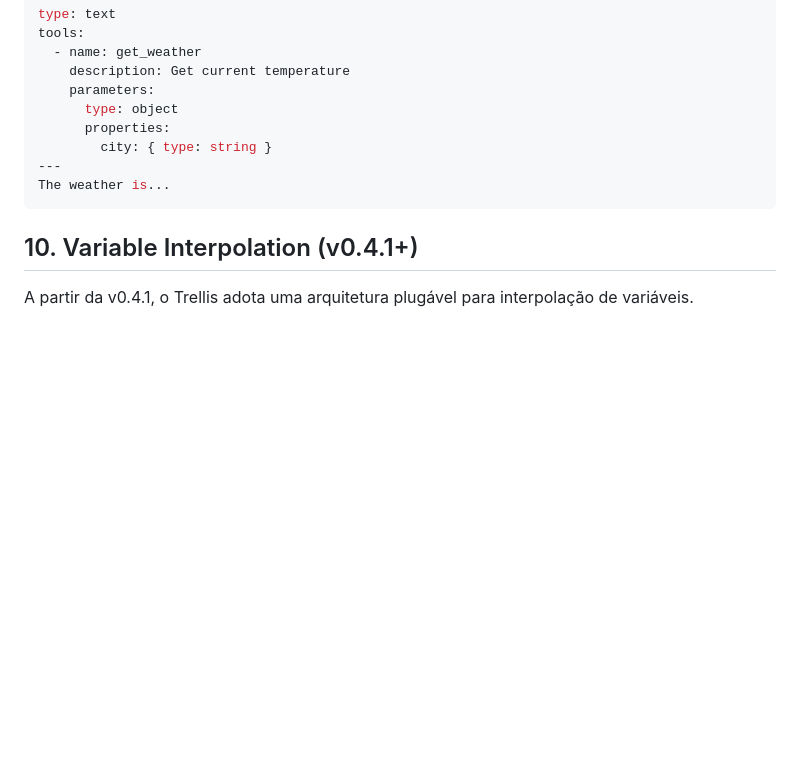
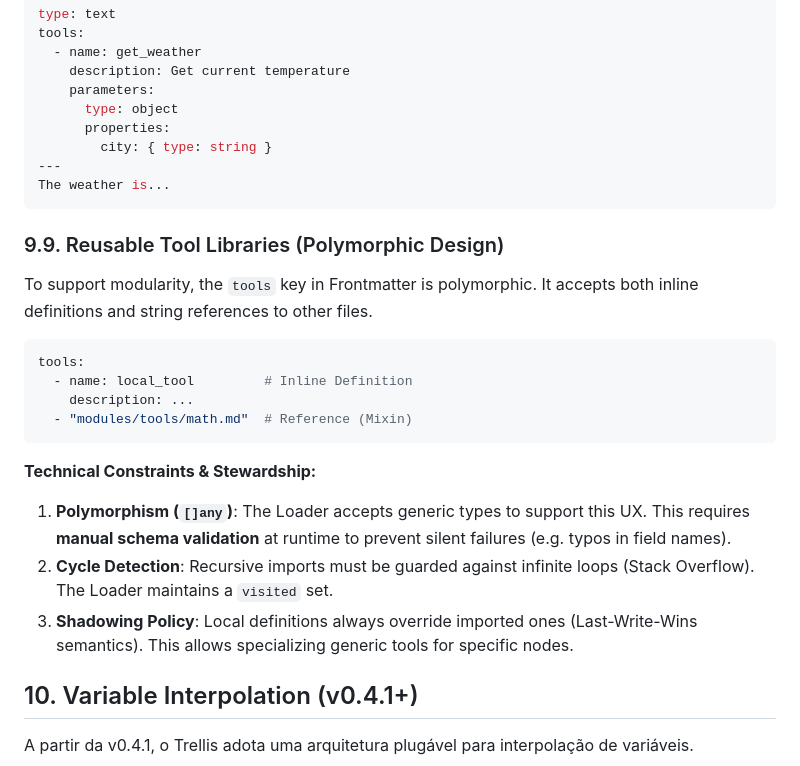
Before and after one commit to aretw0/trellis, a Markdown page: docs/TECHNICAL.md, the part around the change. Rendered like a GitHub page; blank space fills up the shorter version.

Commit message:
docs: update planning and technical specs for polymorphic tools

````diff
--- a/docs/TECHNICAL.md
+++ b/docs/TECHNICAL.md
@@ -358,6 +358,23 @@ tools:
 The weather is...
 ```
 
+### 9.9. Reusable Tool Libraries (Polymorphic Design)
+
+To support modularity, the `tools` key in Frontmatter is polymorphic. It accepts both inline definitions and string references to other files.
+
+```yaml
+tools:
+  - name: local_tool         # Inline Definition
+    description: ...
+  - "modules/tools/math.md"  # Reference (Mixin)
+```
+
+**Technical Constraints & Stewardship:**
+
+1. **Polymorphism (`[]any`)**: The Loader accepts generic types to support this UX. This requires **manual schema validation** at runtime to prevent silent failures (e.g. typos in field names).
+2. **Cycle Detection**: Recursive imports must be guarded against infinite loops (Stack Overflow). The Loader maintains a `visited` set.
+3. **Shadowing Policy**: Local definitions always override imported ones (Last-Write-Wins semantics). This allows specializing generic tools for specific nodes.
+
 ## 10. Variable Interpolation (v0.4.1+)
 
 A partir da v0.4.1, o Trellis adota uma arquitetura plugável para interpolação de variáveis.
````
Also changed, not shown: docs/PLANNING.md (+4 -1 lines).
